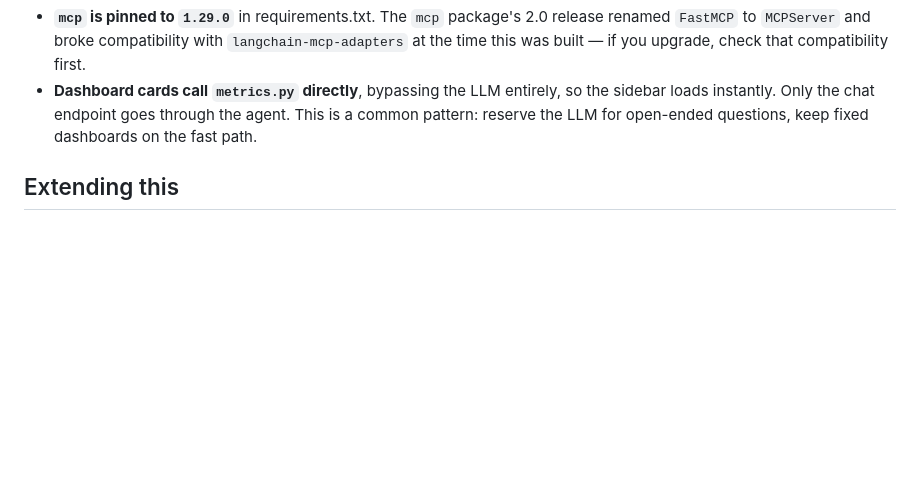
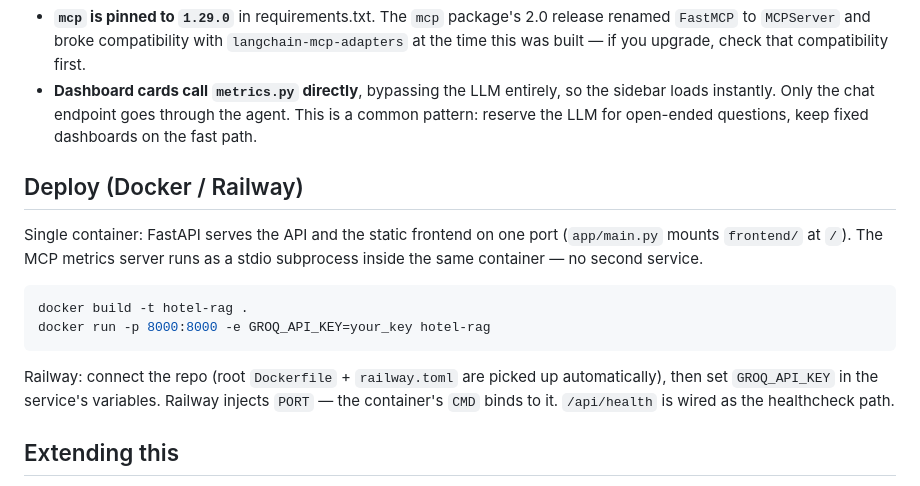
Before and after one commit to llmzaman/text_to_sql_hotel, a Markdown page: README.md, the part around the change. Rendered like a GitHub page; blank space fills up the shorter version.

Commit message:
Auto-commit after edit: README.md

````diff
--- a/README.md
+++ b/README.md
@@ -132,6 +132,22 @@ Switch the role selector between "Hotel supervisor" (pick a hotel) and
   through the agent. This is a common pattern: reserve the LLM for
   open-ended questions, keep fixed dashboards on the fast path.
 
+## Deploy (Docker / Railway)
+
+Single container: FastAPI serves the API and the static frontend on one
+port (`app/main.py` mounts `frontend/` at `/`). The MCP metrics server
+runs as a stdio subprocess inside the same container — no second service.
+
+```bash
+docker build -t hotel-rag .
+docker run -p 8000:8000 -e GROQ_API_KEY=your_key hotel-rag
+```
+
+Railway: connect the repo (root `Dockerfile` + `railway.toml` are picked
+up automatically), then set `GROQ_API_KEY` in the service's variables.
+Railway injects `PORT` — the container's `CMD` binds to it. `/api/health`
+is wired as the healthcheck path.
+
 ## Extending this
 
 - Add a new metric: write a `_m_your_metric` function in `metrics.py`,
````
